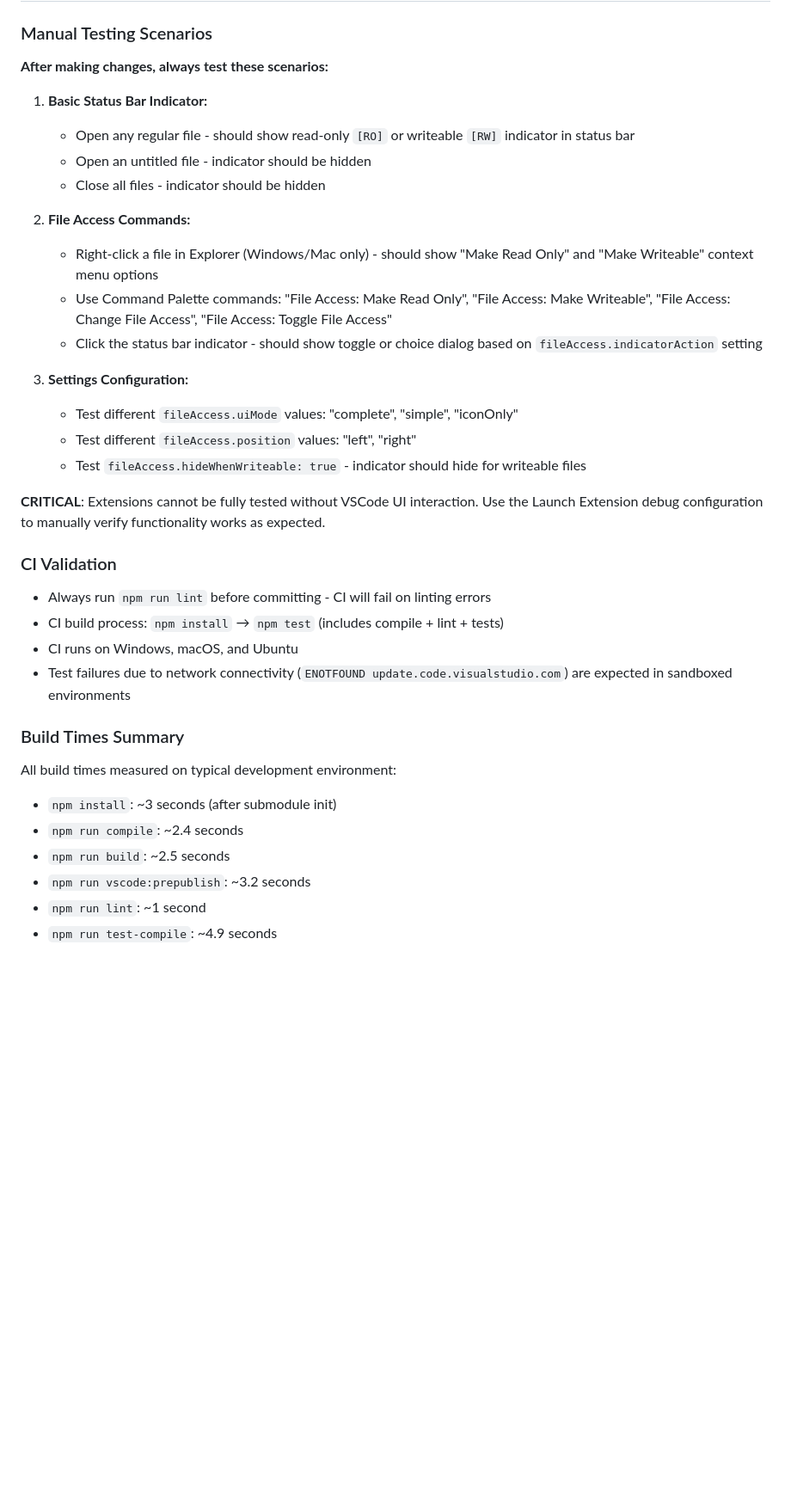
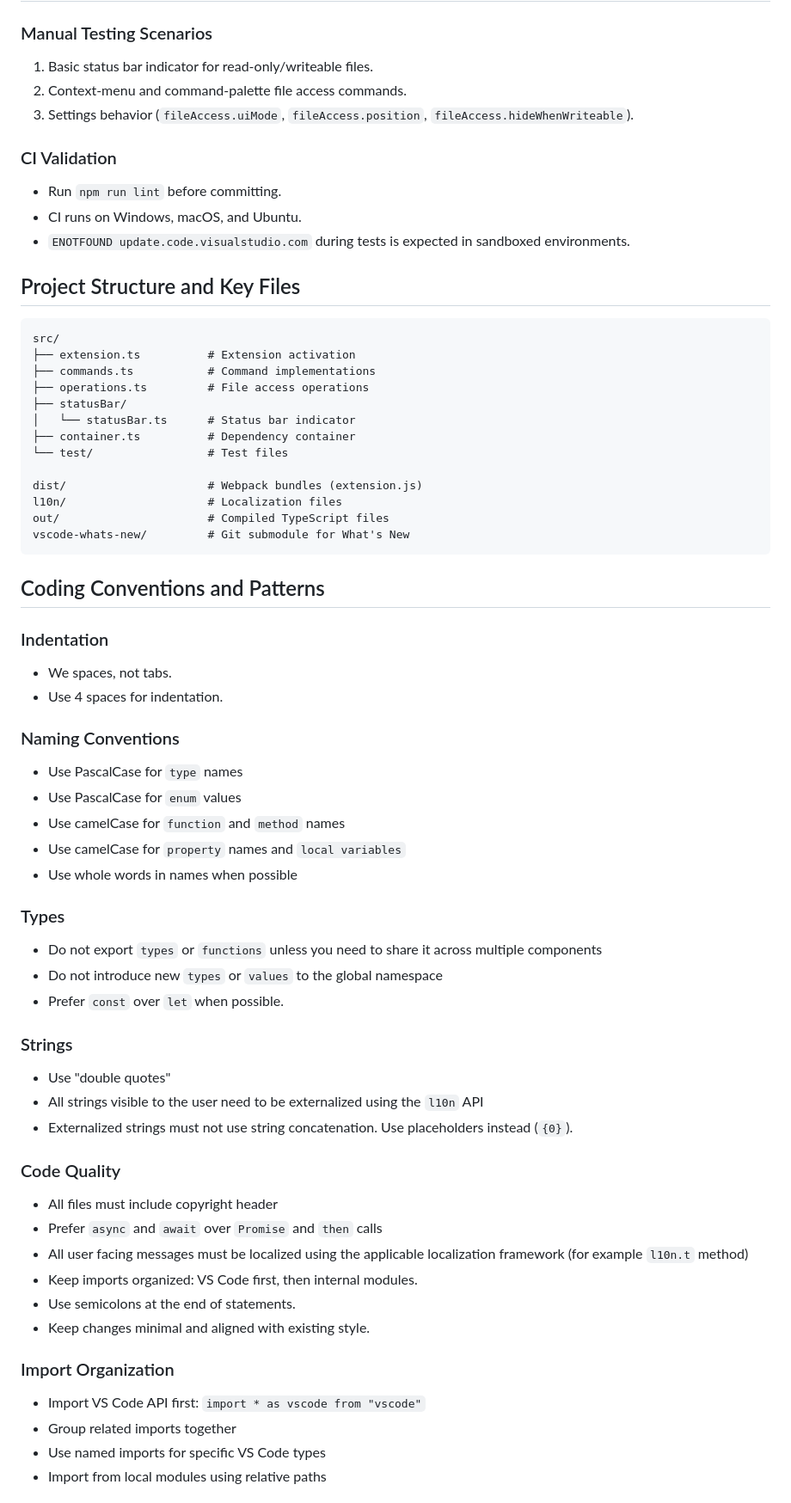
Before and after one commit to alefragnani/vscode-read-only-indicator, a Markdown page: .github/copilot-instructions.md, the part around one of its changes. Shown at 86% size. Drawn GitHub-style; blank space fills up the shorter version.

Commit message:
Update Copilot instructions and agent guidelines for clarity and completeness

````diff
--- a/.github/copilot-instructions.md
+++ b/.github/copilot-instructions.md
@@ -51,36 +48,72 @@ npm install
 
 ### Manual Testing Scenarios
-
-**After making changes, always test these scenarios:**
-
-1. **Basic Status Bar Indicator:**
-   - Open any regular file - should show read-only `[RO]` or writeable `[RW]` indicator in status bar
-   - Open an untitled file - indicator should be hidden
-   - Close all files - indicator should be hidden
-
-2. **File Access Commands:**
-   - Right-click a file in Explorer (Windows/Mac only) - should show "Make Read Only" and "Make Writeable" context menu options
-   - Use Command Palette commands: "File Access: Make Read Only", "File Access: Make Writeable", "File Access: Change File Access", "File Access: Toggle File Access"
-   - Click the status bar indicator - should show toggle or choice dialog based on `fileAccess.indicatorAction` setting
-
-3. **Settings Configuration:**
-   - Test different `fileAccess.uiMode` values: "complete", "simple", "iconOnly"
-   - Test different `fileAccess.position` values: "left", "right"
-   - Test `fileAccess.hideWhenWriteable: true` - indicator should hide for writeable files
-
-**CRITICAL**: Extensions cannot be fully tested without VSCode UI interaction. Use the Launch Extension debug configuration to manually verify functionality works as expected.
+1. Basic status bar indicator for read-only/writeable files.
+2. Context-menu and command-palette file access commands.
+3. Settings behavior (`fileAccess.uiMode`, `fileAccess.position`, `fileAccess.hideWhenWriteable`).
 
 ### CI Validation
-- Always run `npm run lint` before committing - CI will fail on linting errors
-- CI build process: `npm install` → `npm test` (includes compile + lint + tests)
-- CI runs on Windows, macOS, and Ubuntu
-- Test failures due to network connectivity (`ENOTFOUND update.code.visualstudio.com`) are expected in sandboxed environments
+- Run `npm run lint` before committing.
+- CI runs on Windows, macOS, and Ubuntu.
+- `ENOTFOUND update.code.visualstudio.com` during tests is expected in sandboxed environments.
 
-### Build Times Summary
-All build times measured on typical development environment:
-- `npm install`: ~3 seconds (after submodule init)
-- `npm run compile`: ~2.4 seconds
-- `npm run build`: ~2.5 seconds
-- `npm run vscode:prepublish`: ~3.2 seconds
-- `npm run lint`: ~1 second
-- `npm run test-compile`: ~4.9 seconds
+## Project Structure and Key Files
+
+```
+src/
+├── extension.ts          # Extension activation
+├── commands.ts           # Command implementations
+├── operations.ts         # File access operations
+├── statusBar/
+│   └── statusBar.ts      # Status bar indicator
+├── container.ts          # Dependency container
+└── test/                 # Test files
+
+dist/                     # Webpack bundles (extension.js)
+l10n/                     # Localization files
+out/                      # Compiled TypeScript files
+vscode-whats-new/         # Git submodule for What's New
+```
+
+## Coding Conventions and Patterns
+
+### Indentation
+
+- We spaces, not tabs.
+- Use 4 spaces for indentation.
+
+### Naming Conventions
+
+- Use PascalCase for `type` names
+- Use PascalCase for `enum` values
+- Use camelCase for `function` and `method` names
+- Use camelCase for `property` names and `local variables`
+- Use whole words in names when possible
+
+### Types
+
+- Do not export `types` or `functions` unless you need to share it across multiple components
+- Do not introduce new `types` or `values` to the global namespace
+- Prefer `const` over `let` when possible.
+
+### Strings
+
+- Use "double quotes"
+- All strings visible to the user need to be externalized using the `l10n` API
+- Externalized strings must not use string concatenation. Use placeholders instead (`{0}`).
+
+### Code Quality
+
+- All files must include copyright header
+- Prefer `async` and `await` over `Promise` and `then` calls
+- All user facing messages must be localized using the applicable localization framework (for example `l10n.t` method)
+- Keep imports organized: VS Code first, then internal modules.
+- Use semicolons at the end of statements.
+- Keep changes minimal and aligned with existing style.
+
+### Import Organization
+
+- Import VS Code API first: `import * as vscode from "vscode"`
+- Group related imports together
+- Use named imports for specific VS Code types
+- Import from local modules using relative paths
+
````
Also changed, not shown: other parts of .github/copilot-instructions.md (+64 -115 lines), AGENTS.md (added, +15 -0 lines).
